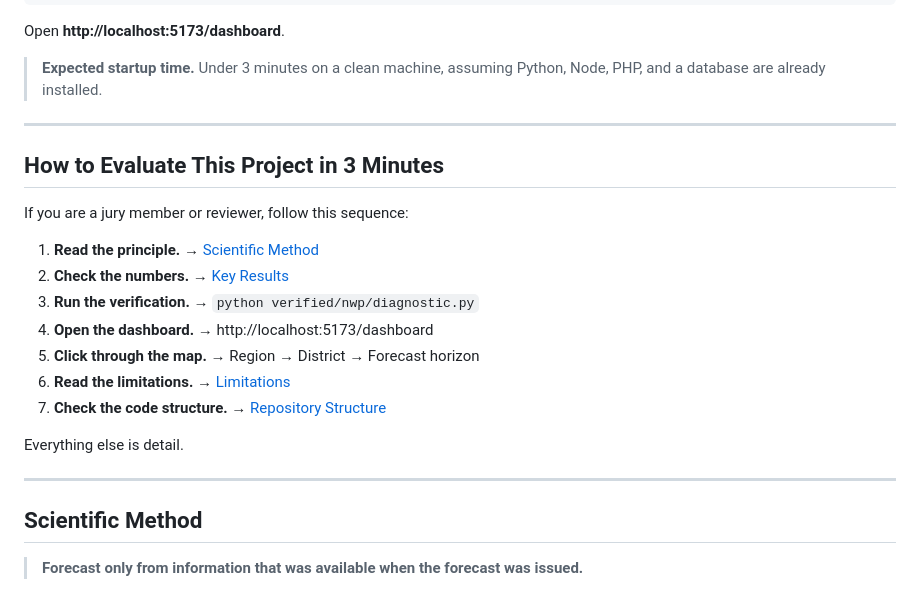
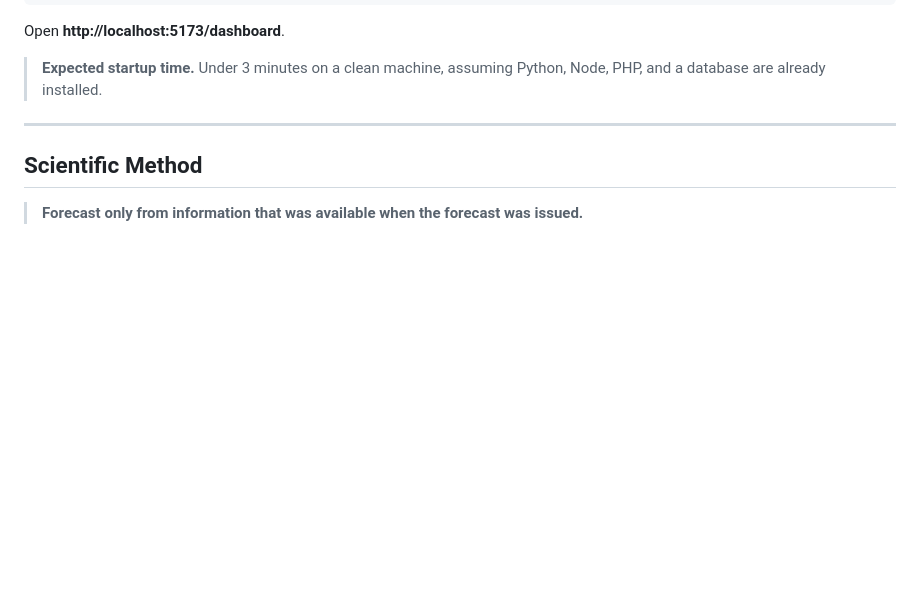
Before and after one commit to TalelMejri/SOLARIS, a Markdown page: README.md, the part around the change. GitHub-like rendering; blank space fills up the shorter version.

```diff
--- a/README.md
+++ b/README.md
@@ -125,22 +125,6 @@ VITE_AUTH_URL=http://localhost:8000
 Open **http://localhost:5173/dashboard**.
 
 > **Expected startup time.** Under 3 minutes on a clean machine, assuming Python, Node, PHP, and a database are already installed.
-
----
-
-## How to Evaluate This Project in 3 Minutes
-
-If you are a jury member or reviewer, follow this sequence:
-
-1. **Read the principle.** → [Scientific Method](#scientific-method)
-2. **Check the numbers.** → [Key Results](#key-results)
-3. **Run the verification.** → `python verified/nwp/diagnostic.py`
-4. **Open the dashboard.** → http://localhost:5173/dashboard
-5. **Click through the map.** → Region → District → Forecast horizon
-6. **Read the limitations.** → [Limitations](#limitations-documented-honestly)
-7. **Check the code structure.** → [Repository Structure](#repository-structure)
-
-Everything else is detail.
 
 ---
 
```
